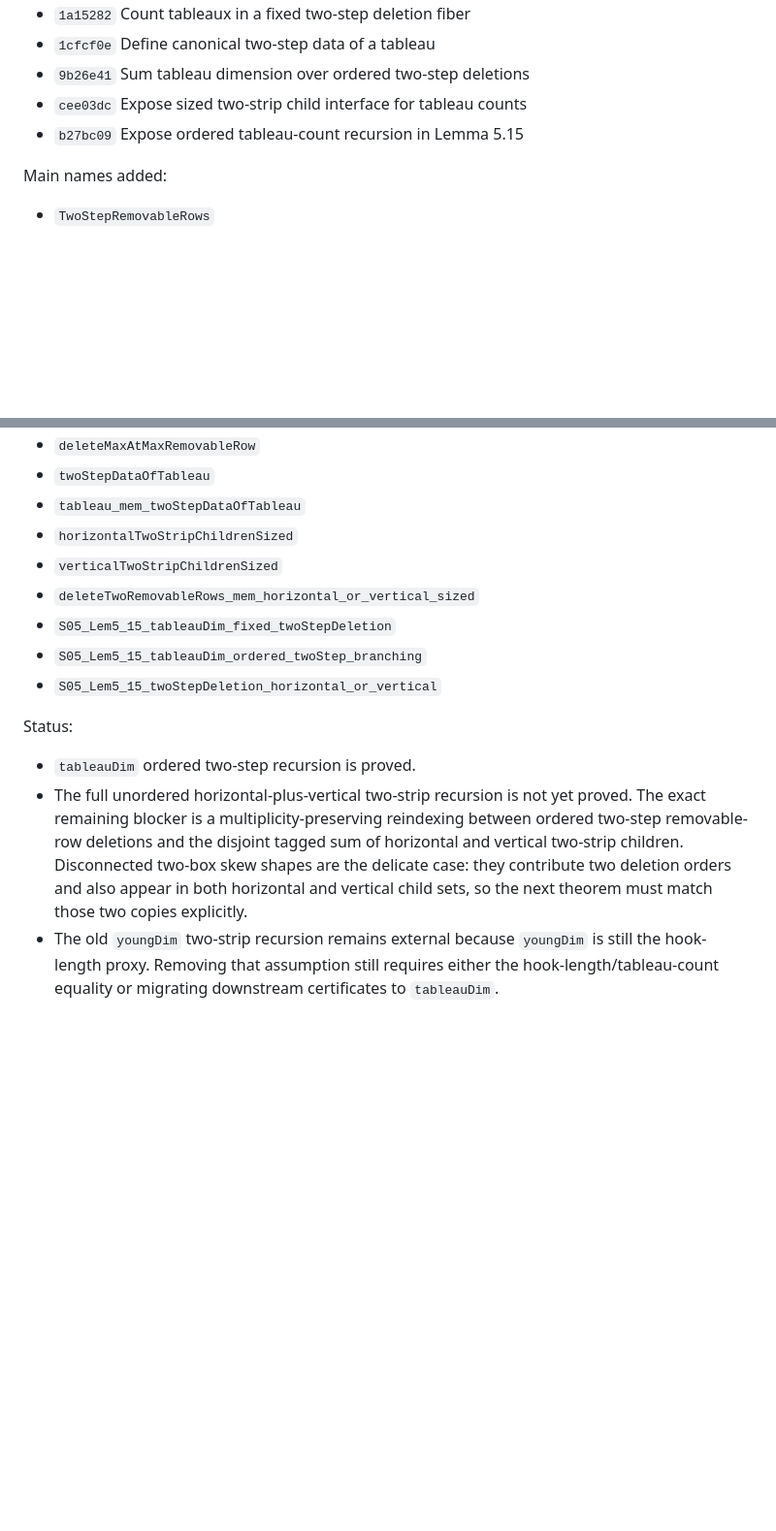
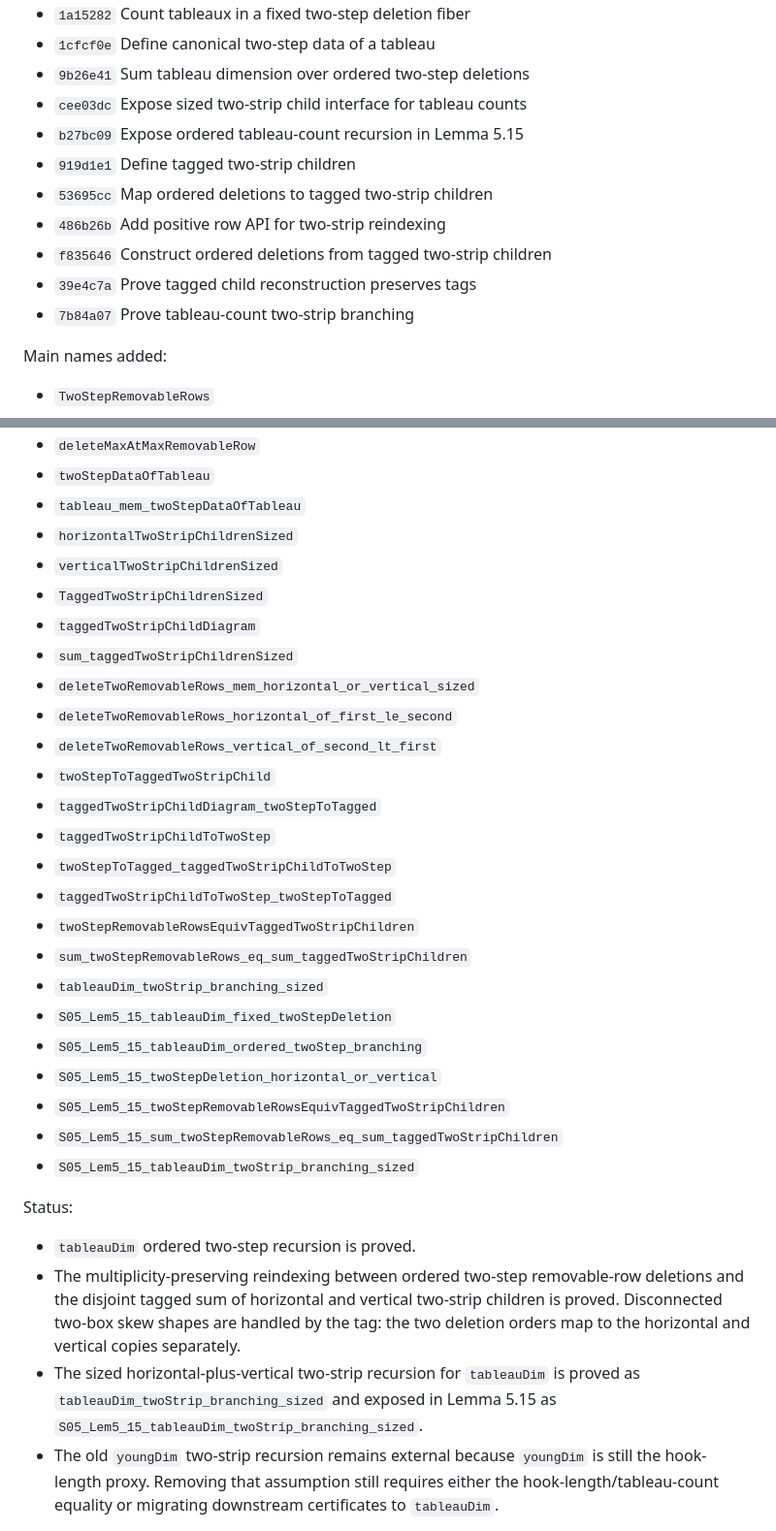
Before and after one commit to chen1088/dict_lean, a Markdown page: DictatorshipTesting/Paper/SECTION5_PROGRESS.md, 2 parts joined by grey strips. Shown at 97% size. Drawn GitHub-style; blank space fills up the shorter version.

Commit message:
Update two-strip reindexing progress

```diff
--- a/DictatorshipTesting/Paper/SECTION5_PROGRESS.md
+++ b/DictatorshipTesting/Paper/SECTION5_PROGRESS.md
@@ -13,6 +13,12 @@ Completed commits:
 - `9b26e41` Sum tableau dimension over ordered two-step deletions
 - `cee03dc` Expose sized two-strip child interface for tableau counts
 - `b27bc09` Expose ordered tableau-count recursion in Lemma 5.15
+- `919d1e1` Define tagged two-strip children
+- `53695cc` Map ordered deletions to tagged two-strip children
+- `486b26b` Add positive row API for two-strip reindexing
+- `f835646` Construct ordered deletions from tagged two-strip children
+- `39e4c7a` Prove tagged child reconstruction preserves tags
+- `7b84a07` Prove tableau-count two-strip branching
 
 Main names added:
 - `TwoStepRemovableRows`
@@ -36,20 +42,36 @@ Main names added:
 - `tableau_mem_twoStepDataOfTableau`
 - `horizontalTwoStripChildrenSized`
 - `verticalTwoStripChildrenSized`
+- `TaggedTwoStripChildrenSized`
+- `taggedTwoStripChildDiagram`
+- `sum_taggedTwoStripChildrenSized`
 - `deleteTwoRemovableRows_mem_horizontal_or_vertical_sized`
+- `deleteTwoRemovableRows_horizontal_of_first_le_second`
+- `deleteTwoRemovableRows_vertical_of_second_lt_first`
+- `twoStepToTaggedTwoStripChild`
+- `taggedTwoStripChildDiagram_twoStepToTagged`
+- `taggedTwoStripChildToTwoStep`
+- `twoStepToTagged_taggedTwoStripChildToTwoStep`
+- `taggedTwoStripChildToTwoStep_twoStepToTagged`
+- `twoStepRemovableRowsEquivTaggedTwoStripChildren`
+- `sum_twoStepRemovableRows_eq_sum_taggedTwoStripChildren`
+- `tableauDim_twoStrip_branching_sized`
 - `S05_Lem5_15_tableauDim_fixed_twoStepDeletion`
 - `S05_Lem5_15_tableauDim_ordered_twoStep_branching`
 - `S05_Lem5_15_twoStepDeletion_horizontal_or_vertical`
+- `S05_Lem5_15_twoStepRemovableRowsEquivTaggedTwoStripChildren`
+- `S05_Lem5_15_sum_twoStepRemovableRows_eq_sum_taggedTwoStripChildren`
+- `S05_Lem5_15_tableauDim_twoStrip_branching_sized`
 
 Status:
 - `tableauDim` ordered two-step recursion is proved.
-- The full unordered horizontal-plus-vertical two-strip recursion is not yet
-  proved.  The exact remaining blocker is a multiplicity-preserving reindexing
-  between ordered two-step removable-row deletions and the disjoint tagged sum
-  of horizontal and vertical two-strip children.  Disconnected two-box skew
-  shapes are the delicate case: they contribute two deletion orders and also
-  appear in both horizontal and vertical child sets, so the next theorem must
-  match those two copies explicitly.
+- The multiplicity-preserving reindexing between ordered two-step removable-row
+  deletions and the disjoint tagged sum of horizontal and vertical two-strip
+  children is proved.  Disconnected two-box skew shapes are handled by the tag:
+  the two deletion orders map to the horizontal and vertical copies separately.
+- The sized horizontal-plus-vertical two-strip recursion for `tableauDim` is
+  proved as `tableauDim_twoStrip_branching_sized` and exposed in Lemma 5.15 as
+  `S05_Lem5_15_tableauDim_twoStrip_branching_sized`.
 - The old `youngDim` two-strip recursion remains external because `youngDim` is
   still the hook-length proxy.  Removing that assumption still requires either
   the hook-length/tableau-count equality or migrating downstream certificates to
```
